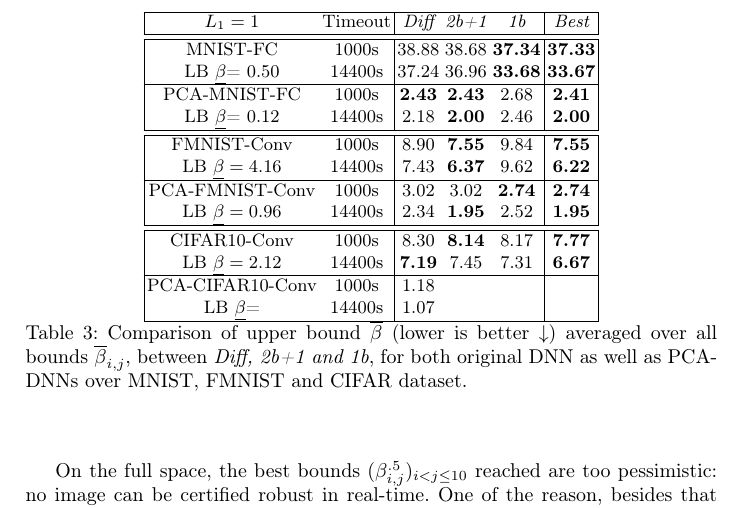
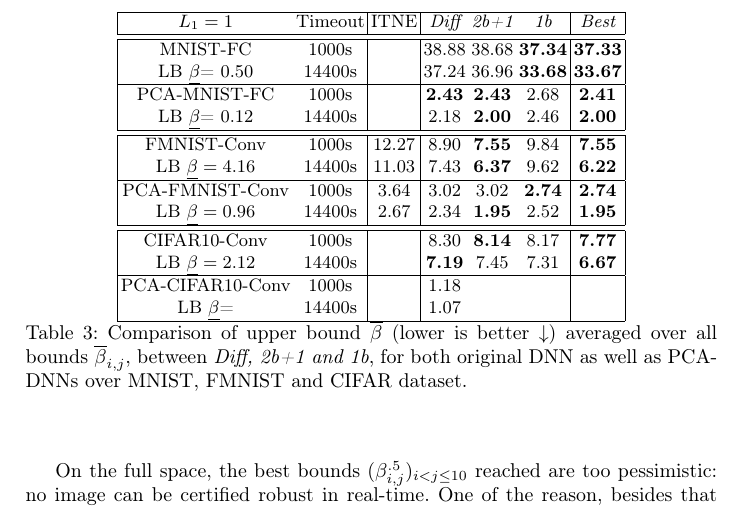
Before and after one commit to blaisegenest/vericompensate, a LaTeX paper (CAV 2026/CAV2026_main.tex, which reads CAV 2026/experiments.tex): part of page 15 of 21, cut so that both start at the same text. Compiled offline with pdfLaTeX.

Commit message:
update ITNE

```diff
--- a/CAV 2026/experiments.tex
+++ b/CAV 2026/experiments.tex
@@ -246,37 +246,37 @@ We first set the PCA dimensions to have $\leq 1\%$ loss of accuracy using DNN-PC
 
 \begin{table}[h!]
 	\centering
-	\begin{tabular}{|cc|c c c|c|}\hline
-		$L_1=1$ & Timeout & {\em Diff} & {\em 2b+1} & {\em 1b} & {\em Best} \\\hline \hline
-		MNIST-FC  & 1000s & 38.88 & 38.68 & {\bf 37.34} & {\bf 37.33}
+	\begin{tabular}{|cc| c | c c c|c|}\hline
+		$L_1=1$ & Timeout & ITNE & {\em Diff} & {\em 2b+1} & {\em 1b} & {\em Best} \\\hline \hline
+		MNIST-FC  & 1000s && 38.88 & 38.68 & {\bf 37.34} & {\bf 37.33}
 		\\
-		LB $\underline{\beta}$= 0.50 & 14400s & 37.24 & 36.96 & {\bf 33.68} & {\bf 33.67}
+		LB $\underline{\beta}$= 0.50 & 14400s && 37.24 & 36.96 & {\bf 33.68} & {\bf 33.67}
 
 		\\\hline
-		PCA-MNIST-FC  & 1000s & {\bf 2.43} & {\bf 2.43} & 2.68 & {\bf 2.41}
+		PCA-MNIST-FC  & 1000s && {\bf 2.43} & {\bf 2.43} & 2.68 & {\bf 2.41}
 		\\
-		LB $\underline{\beta}$= 0.12 & 14400s & 2.18 & {\bf 2.00} & 2.46 & {\bf 2.00}
+		LB $\underline{\beta}$= 0.12 & 14400s && 2.18 & {\bf 2.00} & 2.46 & {\bf 2.00}
 		\\ \hline \hline
 
- 		FMNIST-Conv & 1000s & 8.90 & {\bf 7.55} & 9.84 & {\bf 7.55}
+ 		FMNIST-Conv & 1000s & 12.27 & 8.90 & {\bf 7.55} & 9.84 & {\bf 7.55}
 		\\
-		LB $\underline{\beta} = 4.16$ & 14400s & 7.43 & {\bf 6.37} & 9.62 & {\bf 6.22}
+		LB $\underline{\beta} = 4.16$ & 14400s & 11.03 & 7.43 & {\bf 6.37} & 9.62 & {\bf 6.22}
 		\\\hline
 
-		PCA-FMNIST-Conv & 1000s & 3.02 & 3.02 & {\bf 2.74} & {\bf 2.74}
+		PCA-FMNIST-Conv & 1000s & 3.64 & 3.02 & 3.02 & {\bf 2.74} & {\bf 2.74}
 		\\
-		LB $\underline{\beta}= 0.96$ & 14400s & 2.34  & {\bf 1.95} & 2.52 & {\bf 1.95}
+		LB $\underline{\beta}= 0.96$ & 14400s & 2.67 & 2.34  & {\bf 1.95} & 2.52 & {\bf 1.95}
 		\\\hline  \hline
 
 
 
-		CIFAR10-Conv  & 1000s &8.30 & {\bf 8.14} & 8.17 & {\bf 7.77}
+		CIFAR10-Conv  & 1000s &&8.30 & {\bf 8.14} & 8.17 & {\bf 7.77}
 		\\
-		LB $\underline{\beta}= 2.12$ & 14400s & {\bf 7.19} & 7.45 & 7.31 & {\bf 6.67}
+		LB $\underline{\beta}= 2.12$ & 14400s && {\bf 7.19} & 7.45 & 7.31 & {\bf 6.67}
 		\\\hline
-		PCA-CIFAR10-Conv  & 1000s & 1.18 &&&
+		PCA-CIFAR10-Conv  & 1000s && 1.18 &&&
 		\\
-		LB $\underline{\beta}$= & 14400s & 1.07 &&&
+		LB $\underline{\beta}$= & 14400s && 1.07 &&&
 		\\\hline
 
 	\end{tabular}
```
